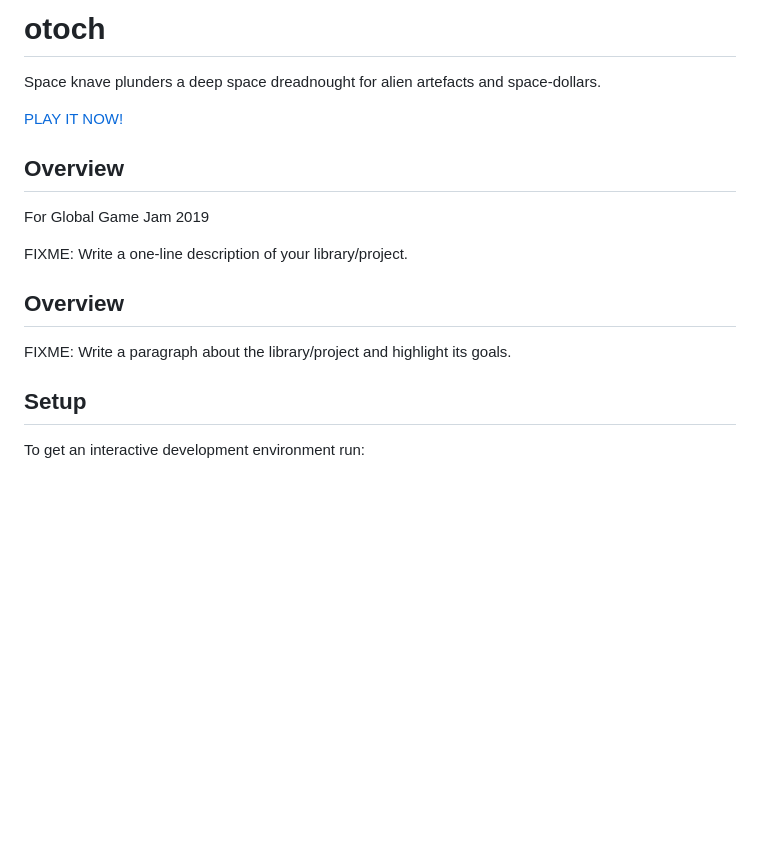
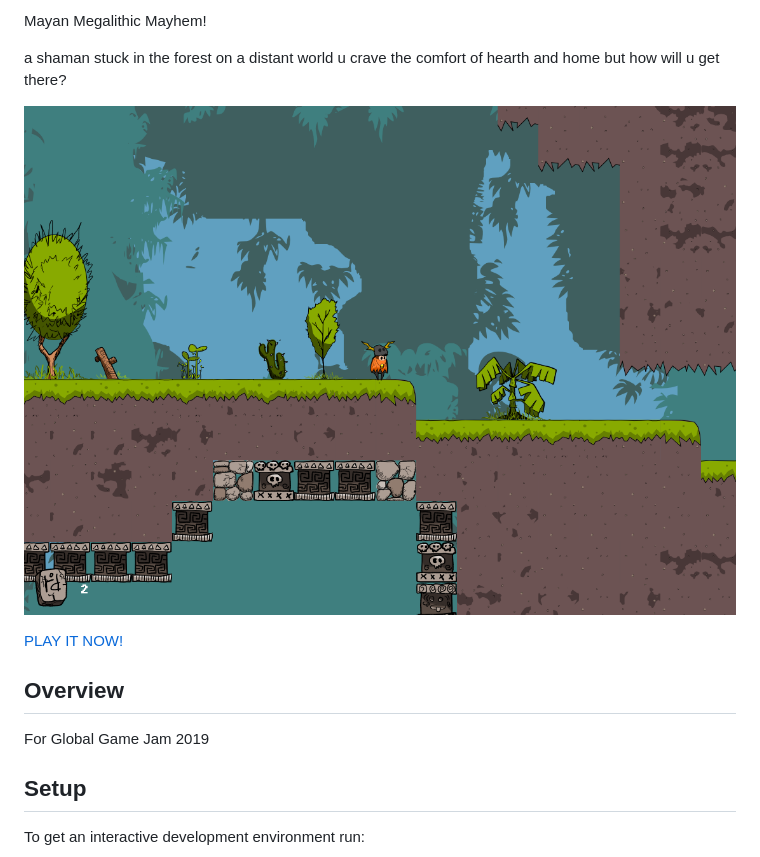
Before and after one commit to retrogradeorbit/otoch, a Markdown page: README.md, the part around the change. Rendered like a GitHub page; pictures changed too: screenshot.png (added); blank space fills up the shorter version.

Commit message:
Added screenshot to README and title image.

```diff
--- a/README.md
+++ b/README.md
@@ -1,18 +1,14 @@
-# otoch
+Mayan Megalithic Mayhem!
 
-Space knave plunders a deep space dreadnought for alien artefacts and space-dollars.
+a shaman stuck in the forest on a distant world u crave the comfort of hearth and home but how will u get there?
+
+![Screenshot](screenshot.png)
 
 [PLAY IT NOW!](https://retrogradeorbit.github.io/otoch/)
 
 ## Overview
 
 For Global Game Jam 2019
-
-FIXME: Write a one-line description of your library/project.
-
-## Overview
-
-FIXME: Write a paragraph about the library/project and highlight its goals.
 
 ## Setup
 
```
Also changed, not shown: title.png (added).
